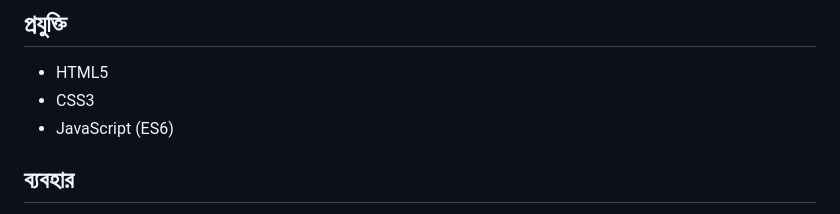
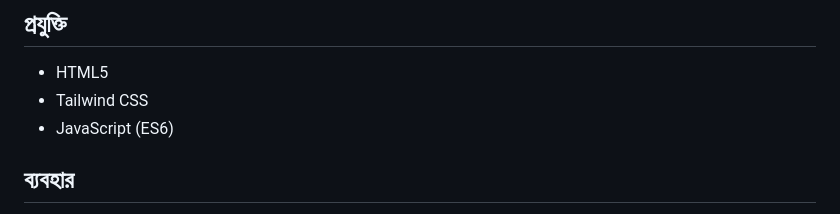
Before and after one commit to dhnraihan/madrasha, a Markdown page: README.md, the part around the change. Drawn GitHub-style.

```diff
--- a/README.md
+++ b/README.md
@@ -47,7 +47,7 @@
 ## প্রযুক্তি
 
 - HTML5
-- CSS3
+- Tailwind CSS
 - JavaScript (ES6)
 
 ## ব্যবহার
```
